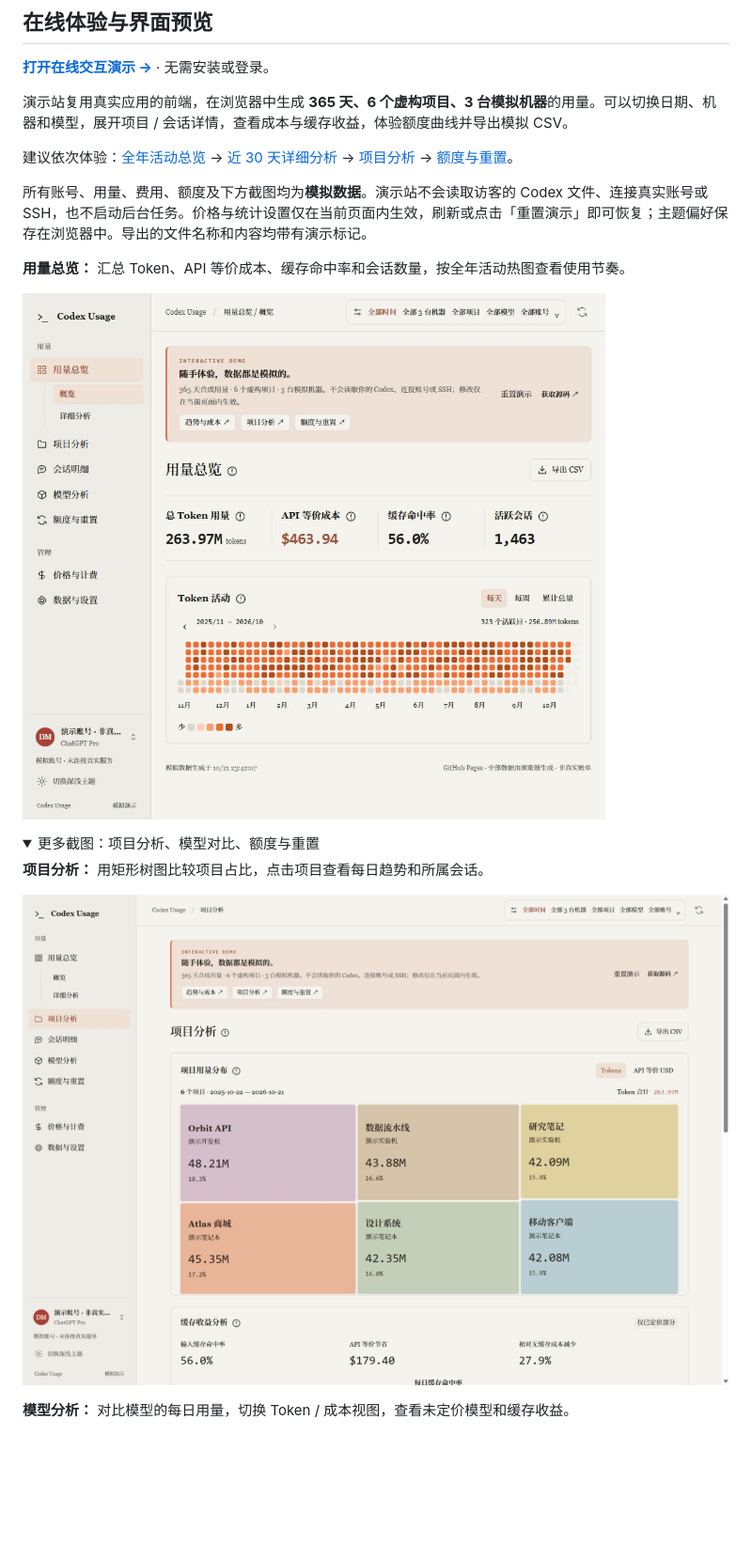
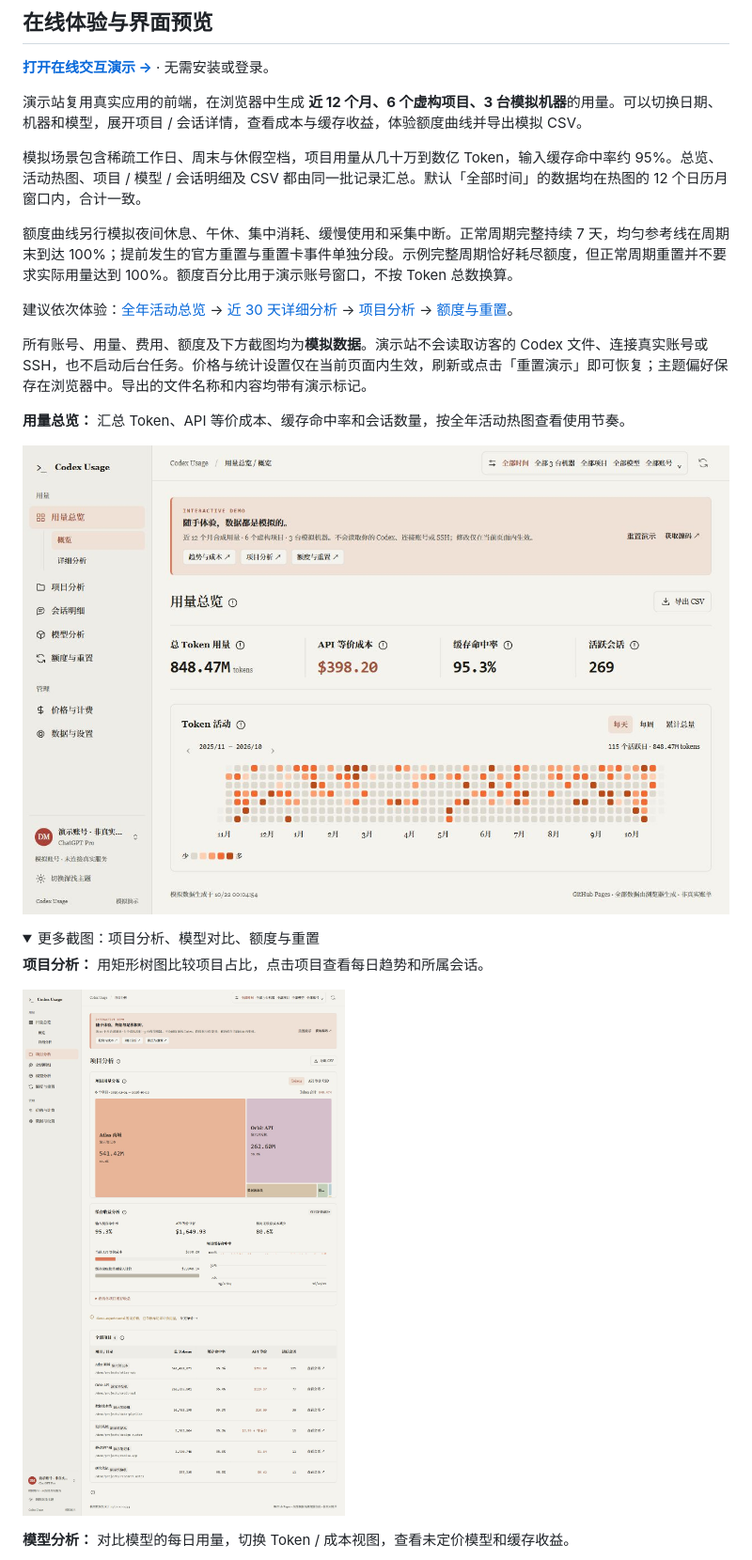
Before and after one commit to KJesko/codex-usage, a Markdown page: README.md, the part around the change printed below. Shown: that part at 94% size. Rendered like a GitHub page; pictures changed too: docs/screenshots/demo-overview.png, docs/screenshots/demo-projects.png; folded sections open; blank space fills up the shorter version.

```diff
--- a/README.md
+++ b/README.md
@@ -13,9 +13,13 @@ Python 后端 + 原生 JavaScript 前端，无需前端构建。支持浏览器
 
 **[打开在线交互演示 →](https://kjesko.github.io/codex-usage/)** · 无需安装或登录。
 
-演示站复用真实应用的前端，在浏览器中生成 **365 天、6 个虚构项目、3 台模拟机器**的用量。可以切换日期、机器和模型，展开项目 / 会话详情，查看成本与缓存收益，体验额度曲线并导出模拟 CSV。
+演示站复用真实应用的前端，在浏览器中生成 **近 12 个月、6 个虚构项目、3 台模拟机器**的用量。可以切换日期、机器和模型，展开项目 / 会话详情，查看成本与缓存收益，体验额度曲线并导出模拟 CSV。
 
-建议依次体验：[全年活动总览](https://kjesko.github.io/codex-usage/) → [近 30 天详细分析](https://kjesko.github.io/codex-usage/?view=overview&tab=analysis&range=30) → [项目分析](https://kjesko.github.io/codex-usage/?view=projects&range=30) → [额度与重置](https://kjesko.github.io/codex-usage/?view=quota)。
+模拟场景包含稀疏工作日、周末与休假空档，项目用量从几十万到数亿 Token，输入缓存命中率约 95%。总览、活动热图、项目 / 模型 / 会话明细及 CSV 都由同一批记录汇总。默认「全部时间」的数据均在热图的 12 个日历月窗口内，合计一致。
+
+额度曲线另行模拟夜间休息、午休、集中消耗、缓慢使用和采集中断。正常周期完整持续 7 天，均匀参考线在周期末到达 100%；提前发生的官方重置与重置卡事件单独分段。示例完整周期恰好耗尽额度，但正常周期重置并不要求实际用量达到 100%。额度百分比用于演示账号窗口，不按 Token 总数换算。
+
+建议依次体验：[全年活动总览](https://kjesko.github.io/codex-usage/) → [近 30 天详细分析](https://kjesko.github.io/codex-usage/?view=overview&tab=analysis&range=30) → [项目分析](https://kjesko.github.io/codex-usage/?view=projects&range=all) → [额度与重置](https://kjesko.github.io/codex-usage/?view=quota)。
 
 所有账号、用量、费用、额度及下方截图均为**模拟数据**。演示站不会读取访客的 Codex 文件、连接真实账号或 SSH，也不启动后台任务。价格与统计设置仅在当前页面内生效，刷新或点击「重置演示」即可恢复；主题偏好保存在浏览器中。导出的文件名称和内容均带有演示标记。
 
```
Also changed, not shown: other parts of README.md (+1 -1 lines), docs/screenshots/demo-models.png, docs/screenshots/demo-quota.png, 3 other files.
